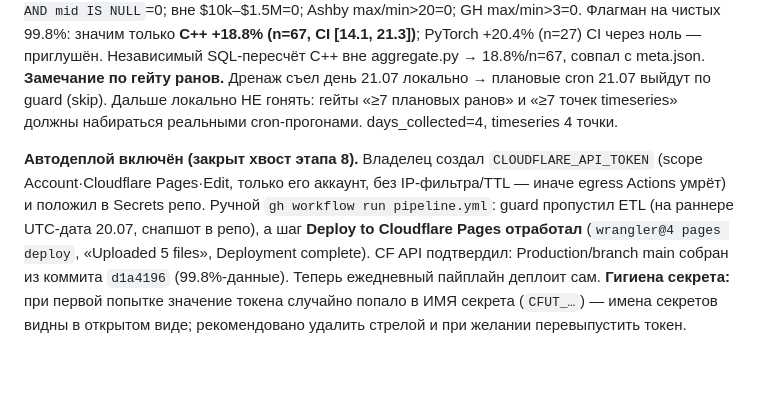
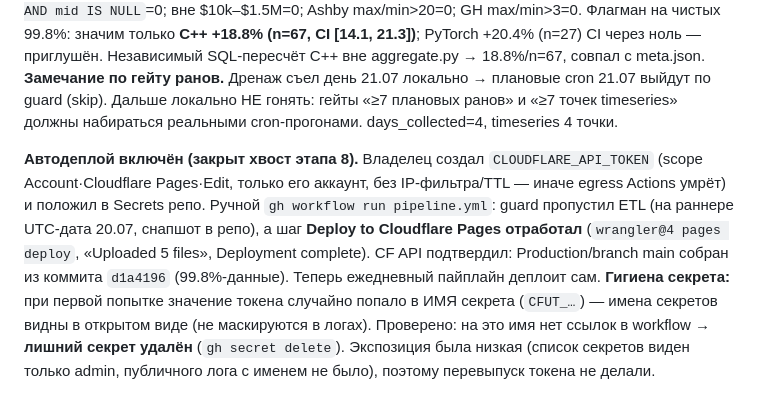
Before and after one commit to midat-fx/tech-salary-radar, a Markdown page: PLAN.md, the part around the change. Drawn GitHub-style; blank space fills up the shorter version.

Commit message:
docs: journal — removed stray plaintext secret

```diff
--- a/PLAN.md
+++ b/PLAN.md
@@ -492,4 +492,4 @@ Git-интеграцию (OAuth GitHub-app в браузере) исполнит
 **Приёмки после пересчёта (duckdb по латест-снапшоту):** `has_salary AND mid IS NULL`=0; вне $10k–$1.5M=0; Ashby max/min>20=0; GH max/min>3=0. Флагман на чистых 99.8%: значим только **C++ +18.8% (n=67, CI [14.1, 21.3])**; PyTorch +20.4% (n=27) CI через ноль — приглушён. Независимый SQL-пересчёт C++ вне aggregate.py → 18.8%/n=67, совпал с meta.json.
 **Замечание по гейту ранов.** Дренаж съел день 21.07 локально → плановые cron 21.07 выйдут по guard (skip). Дальше локально НЕ гонять: гейты «≥7 плановых ранов» и «≥7 точек timeseries» должны набираться реальными cron-прогонами. days_collected=4, timeseries 4 точки.
 
-**Автодеплой включён (закрыт хвост этапа 8).** Владелец создал `CLOUDFLARE_API_TOKEN` (scope Account·Cloudflare Pages·Edit, только его аккаунт, без IP-фильтра/TTL — иначе egress Actions умрёт) и положил в Secrets репо. Ручной `gh workflow run pipeline.yml`: guard пропустил ETL (на раннере UTC-дата 20.07, снапшот в репо), а шаг **Deploy to Cloudflare Pages отработал** (`wrangler@4 pages deploy`, «Uploaded 5 files», Deployment complete). CF API подтвердил: Production/branch main собран из коммита `d1a4196` (99.8%-данные). Теперь ежедневный пайплайн деплоит сам. **Гигиена секрета:** при первой попытке значение токена случайно попало в ИМЯ секрета (`CFUT_…`) — имена секретов видны в открытом виде; рекомендовано удалить стрелой и при желании перевыпустить токен.
+**Автодеплой включён (закрыт хвост этапа 8).** Владелец создал `CLOUDFLARE_API_TOKEN` (scope Account·Cloudflare Pages·Edit, только его аккаунт, без IP-фильтра/TTL — иначе egress Actions умрёт) и положил в Secrets репо. Ручной `gh workflow run pipeline.yml`: guard пропустил ETL (на раннере UTC-дата 20.07, снапшот в репо), а шаг **Deploy to Cloudflare Pages отработал** (`wrangler@4 pages deploy`, «Uploaded 5 files», Deployment complete). CF API подтвердил: Production/branch main собран из коммита `d1a4196` (99.8%-данные). Теперь ежедневный пайплайн деплоит сам. **Гигиена секрета:** при первой попытке значение токена случайно попало в ИМЯ секрета (`CFUT_…`) — имена секретов видны в открытом виде (не маскируются в логах). Проверено: на это имя нет ссылок в workflow → **лишний секрет удалён** (`gh secret delete`). Экспозиция была низкая (список секретов виден только admin, публичного лога с именем не было), поэтому перевыпуск токена не делали.
```
